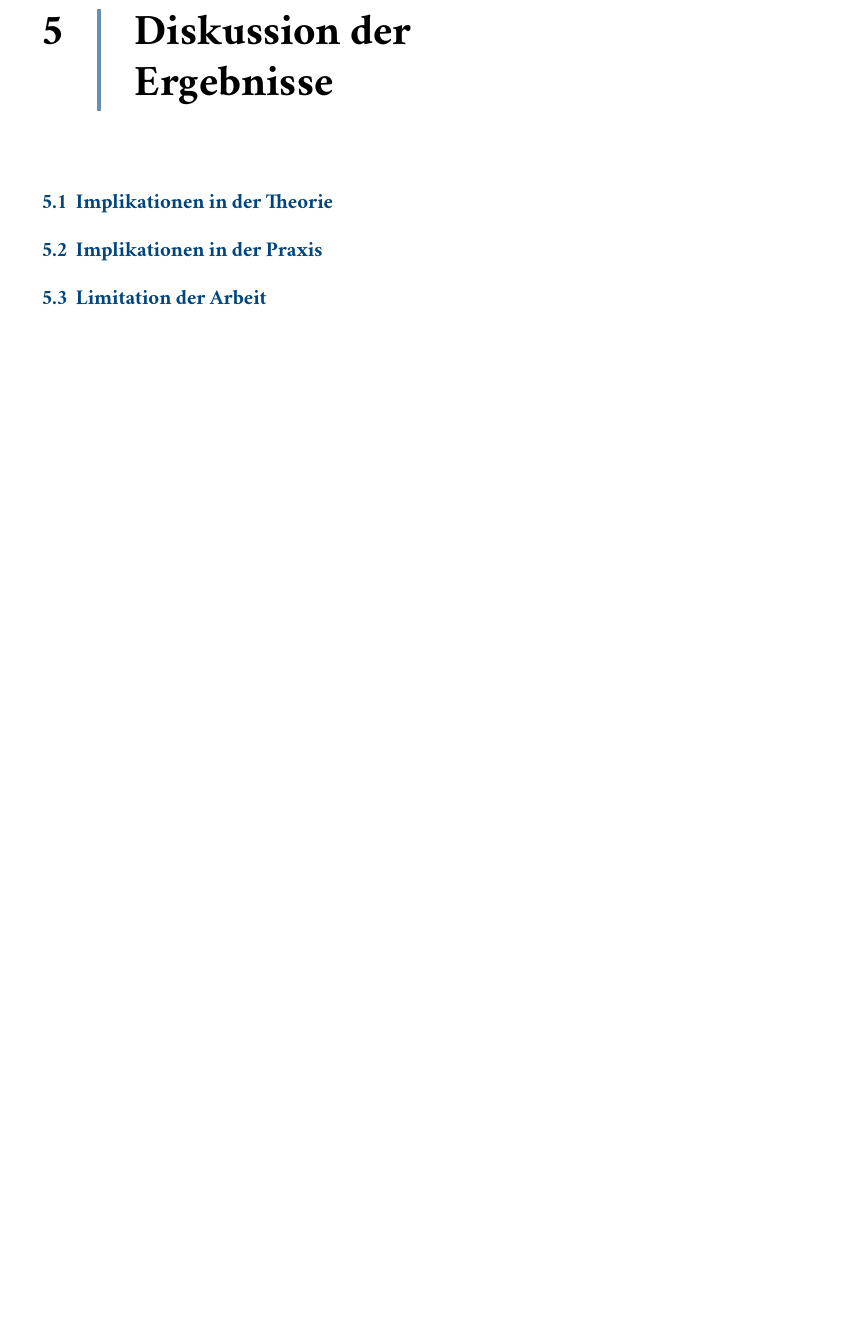
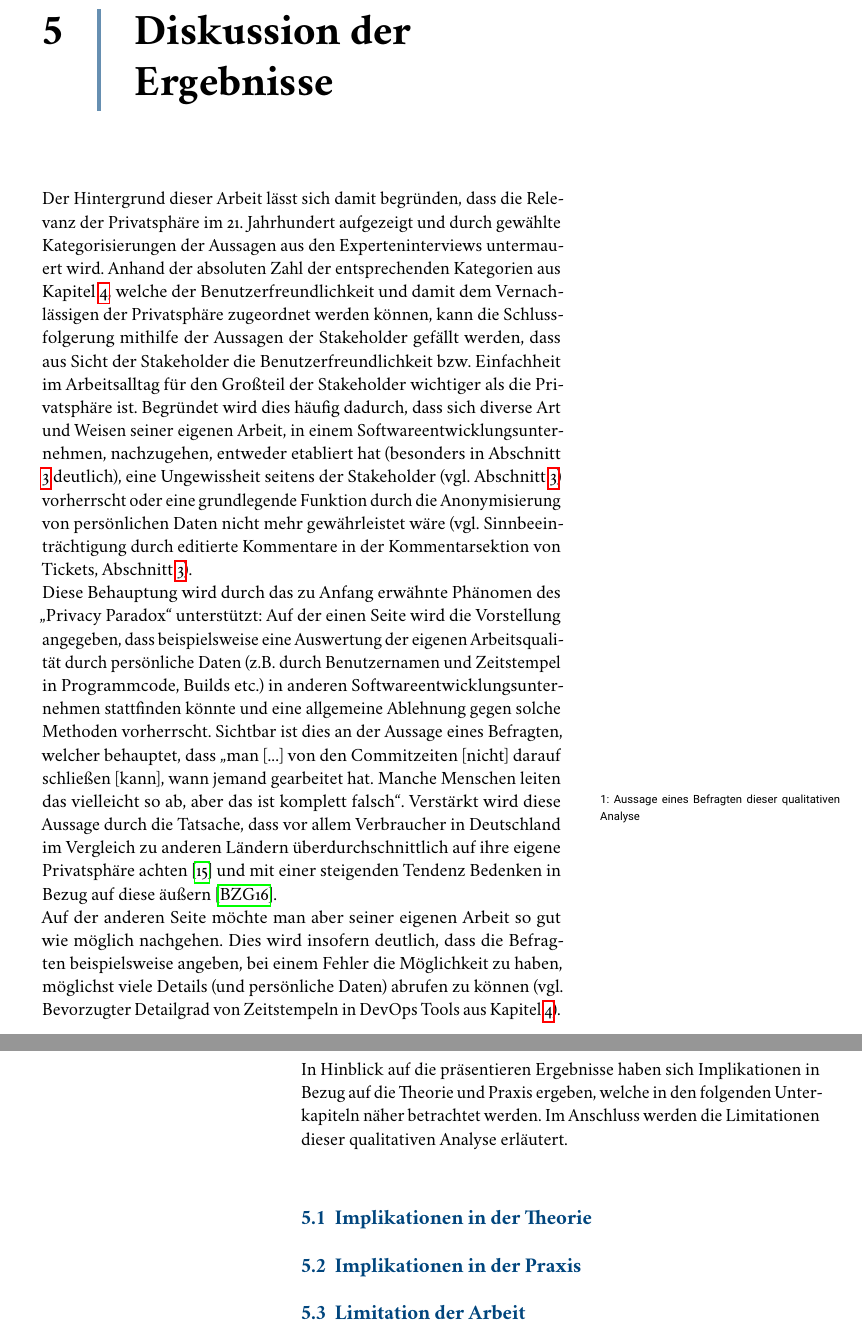
Before and after one commit to SamAkc/BachelorThesis, a LaTeX thesis (doc/main.tex, which reads doc/chapters/discussion.tex): part of page 25 of 37 before the commit and two parts of pages 25 and 26 of 37 after it, the two joined at a grey line, cut so that both start at the same text, the shorter picture padded with empty space. The pictures show the PDF file doc/main.pdf that the author committed with the source.

Commit message:
further changes

```diff
--- a/doc/chapters/discussion.tex
+++ b/doc/chapters/discussion.tex
@@ -1,6 +1,20 @@
 % !TeX program = lualatex
 \chapter{Diskussion der Ergebnisse} % Main chapter title
 \label{Discussion} % For referencing the chapter elsewhere, use \ref{Discussion}
+Der Hintergrund dieser Arbeit lässt sich damit begründen, dass die Relevanz der Privatsphäre im 21. Jahrhundert aufgezeigt und durch gewählte Kategorisierungen der Aussagen aus den
+Experteninterviews untermauert wird. Anhand der absoluten Zahl der entsprechenden Kategorien aus Kapitel \ref{Results}, welche der Benutzerfreundlichkeit und damit dem Vernachlässigen der
+Privatsphäre zugeordnet werden können, kann die Schlussfolgerung mithilfe der Aussagen der Stakeholder gefällt werden, dass aus Sicht der Stakeholder die Benutzerfreundlichkeit bzw. Einfachheit
+im Arbeitsalltag für den Großteil der Stakeholder wichtiger als die Privatsphäre ist. Begründet wird dies häufig dadurch, dass sich diverse Art und Weisen seiner eigenen Arbeit, in einem Softwareentwicklungsunternehmen,
+nachzugehen, entweder etabliert hat (besonders in Abschnitt \ref{comments} deutlich), eine Ungewissheit seitens der Stakeholder (vgl. Abschnitt \ref{logs}) vorherrscht oder eine grundlegende Funktion durch die Anonymisierung
+von persönlichen Daten nicht mehr gewährleistet wäre (vgl. Sinnbeeinträchtigung durch editierte Kommentare in der Kommentarsektion von Tickets, Abschnitt \ref{comments}). \newline
+Diese Behauptung wird durch das zu Anfang erwähnte Phänomen des \enquote{Privacy Paradox} unterstützt: Auf der einen Seite wird die Vorstellung angegeben, dass beispielsweise eine Auswertung der eigenen Arbeitsqualität
+durch persönliche Daten (z.B. durch Benutzernamen und Zeitstempel in Programmcode, Builds etc.) in anderen Softwareentwicklungsunternehmen stattfinden könnte und eine allgemeine Ablehnung gegen solche Methoden vorherrscht. Sichtbar ist dies
+an der Aussage eines Befragten, welcher behauptet, dass \enquote{man [...] von den Commitzeiten [nicht] darauf schließen [kann], wann jemand gearbeitet hat. Manche Menschen leiten das vielleicht so ab, aber das ist komplett falsch}\sidenotetext{Aussage eines
+Befragten dieser qualitativen Analyse}. Verstärkt wird diese Aussage durch die Tatsache, dass vor allem Verbraucher in Deutschland im Vergleich zu anderen Ländern überdurchschnittlich auf ihre eigene Privatsphäre achten \cite{IfH:2015aa} und mit einer steigenden Tendenz
+Bedenken in Bezug auf diese äußern \cite{Bansal:2016aa}. \newline
+Auf der anderen Seite möchte man aber seiner eigenen Arbeit so gut wie möglich nachgehen. Dies wird insofern deutlich, dass die Befragten beispielsweise angeben, bei einem Fehler die Möglichkeit zu haben, möglichst viele Details (und persönliche Daten) abrufen zu können (vgl. Bevorzugter Detailgrad von Zeitstempeln
+in DevOps Tools aus Kapitel \ref{Results}). \newline \newline
+In Hinblick auf die präsentieren Ergebnisse haben sich Implikationen in Bezug auf die Theorie und Praxis ergeben, welche in den folgenden Unterkapiteln näher betrachtet werden. Im Anschluss werden die Limitationen dieser qualitativen Analyse erläutert.
 
 \section{Implikationen in der Theorie}
 
```
Also changed, not shown: doc/chapters/results.tex (+2 -2 lines), doc/literature.bib (+20 -2 lines), doc/main.bbl, doc/main.pdf, 11 other files.
